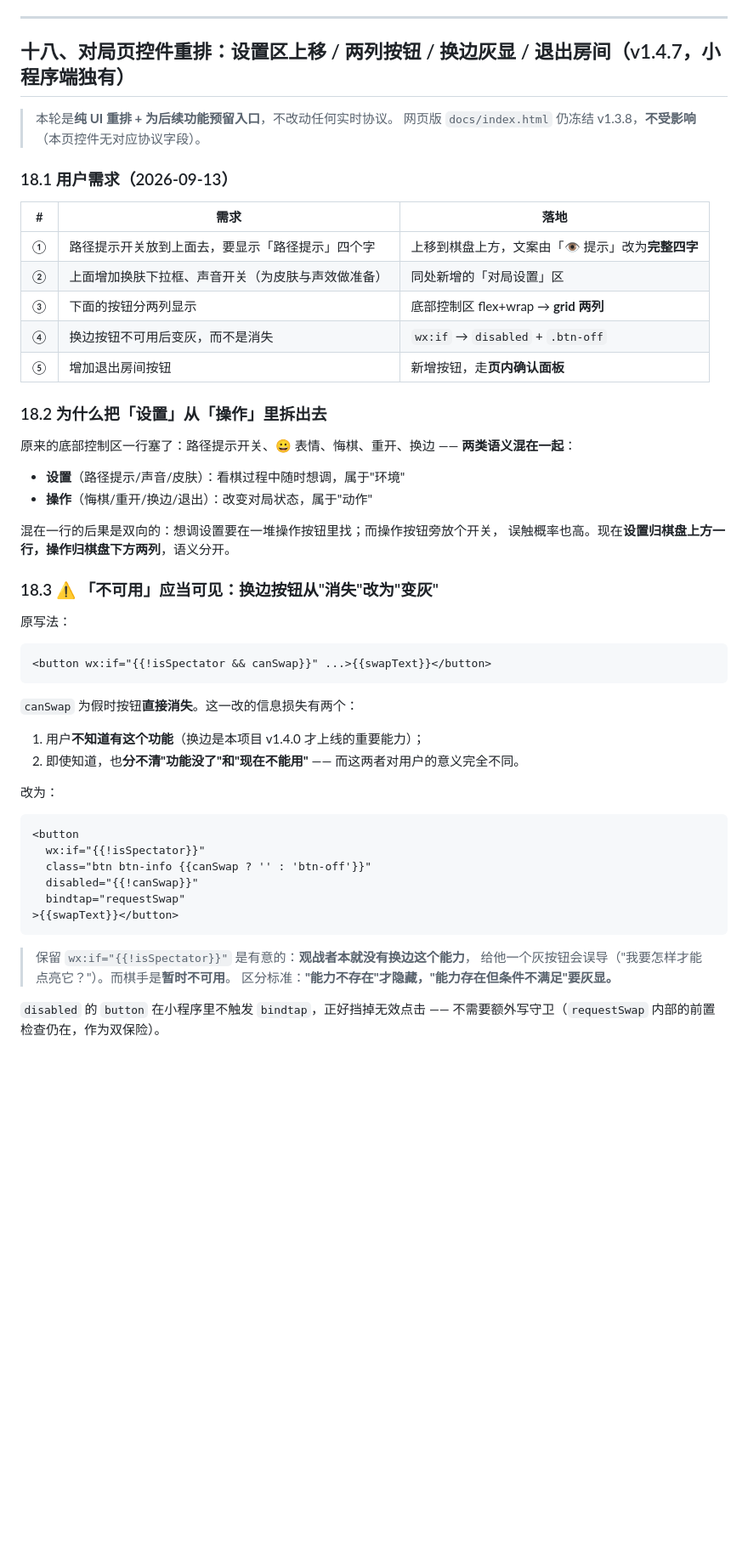
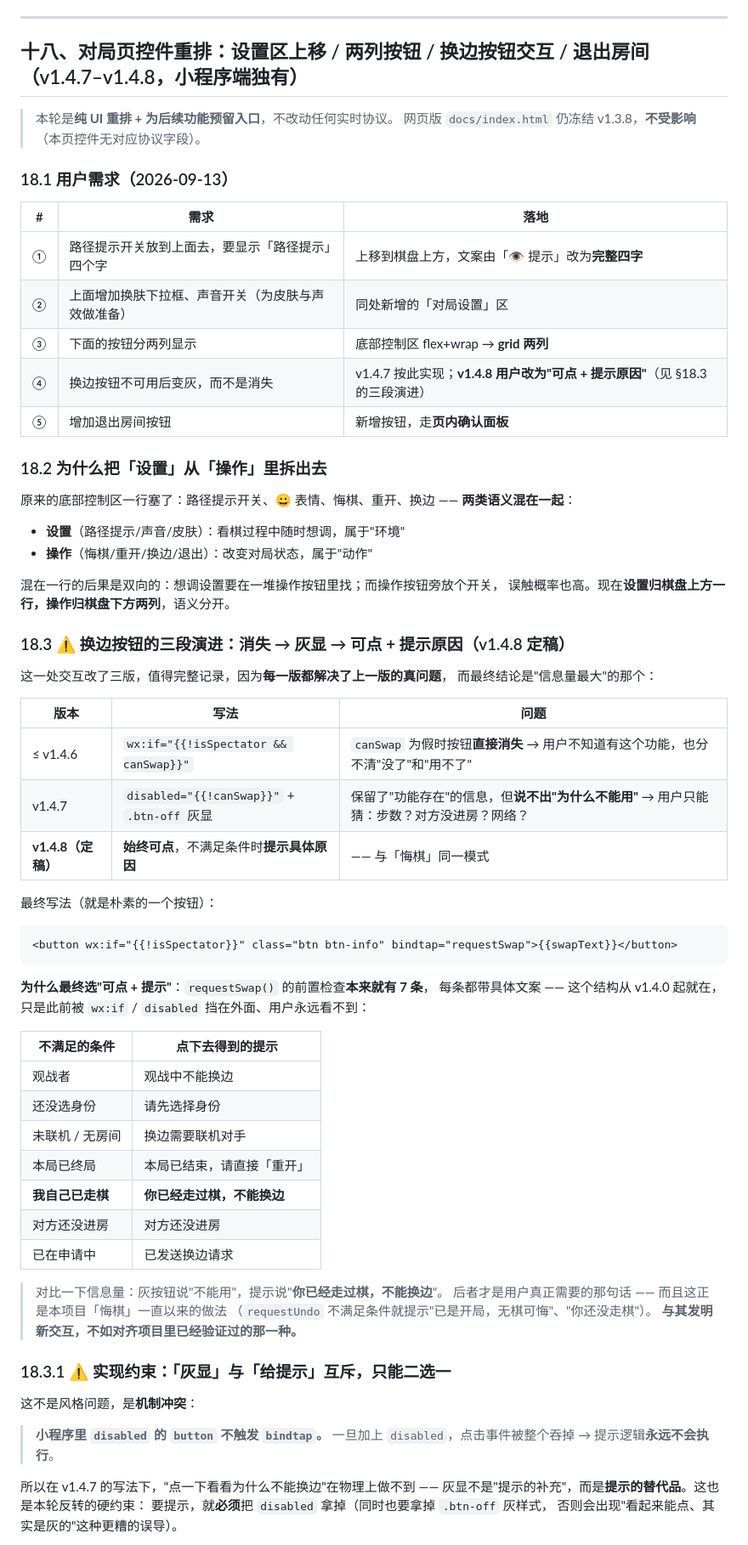
Before and after one commit to AlexXiongYu/web-chess, a Markdown page: CONSISTENCY.md, the part around one of its changes. Shown at 85% size. Rendered like a GitHub page; blank space fills up the shorter version.

````diff
--- a/CONSISTENCY.md
+++ b/CONSISTENCY.md
@@ -1321,7 +1323,7 @@ probe 里的 `H4` / `H5` 早已被另一段占用（**身份面板显示时棋
 
 ---
 
-## 十八、对局页控件重排：设置区上移 / 两列按钮 / 换边灰显 / 退出房间（v1.4.7，**小程序端独有**）
+## 十八、对局页控件重排：设置区上移 / 两列按钮 / 换边按钮交互 / 退出房间（v1.4.7–v1.4.8，**小程序端独有**）
 
 > 本轮是**纯 UI 重排 + 为后续功能预留入口**，不改动任何实时协议。
 > 网页版 `docs/index.html` 仍冻结 v1.3.8，**不受影响**（本页控件无对应协议字段）。
@@ -1333,7 +1335,7 @@ probe 里的 `H4` / `H5` 早已被另一段占用（**身份面板显示时棋
 | ① | 路径提示开关放到上面去，要显示「路径提示」四个字 | 上移到棋盘上方，文案由「👁️ 提示」改为**完整四字** |
 | ② | 上面增加换肤下拉框、声音开关（为皮肤与声效做准备） | 同处新增的「对局设置」区 |
 | ③ | 下面的按钮分两列显示 | 底部控制区 flex+wrap → **grid 两列** |
-| ④ | 换边按钮不可用后变灰，而不是消失 | `wx:if` → `disabled` + `.btn-off` |
+| ④ | 换边按钮不可用后变灰，而不是消失 | v1.4.7 按此实现；**v1.4.8 用户改为"可点 + 提示原因"**（见 §18.3 的三段演进） |
 | ⑤ | 增加退出房间按钮 | 新增按钮，走**页内确认面板** |
 
 ### 18.2 为什么把「设置」从「操作」里拆出去
@@ -1346,32 +1348,51 @@ probe 里的 `H4` / `H5` 早已被另一段占用（**身份面板显示时棋
 混在一行的后果是双向的：想调设置要在一堆操作按钮里找；而操作按钮旁放个开关，
 误触概率也高。现在**设置归棋盘上方一行，操作归棋盘下方两列**，语义分开。
 
-### 18.3 ⚠️ 「不可用」应当可见：换边按钮从"消失"改为"变灰"
-
-原写法：
+### 18.3 ⚠️ 换边按钮的三段演进：消失 → 灰显 → **可点 + 提示原因**（v1.4.8 定稿）
+
+这一处交互改了三版，值得完整记录，因为**每一版都解决了上一版的真问题**，
+而最终结论是"信息量最大"的那个：
+
+| 版本 | 写法 | 问题 |
+|---|---|---|
+| ≤ v1.4.6 | `wx:if="{{!isSpectator && canSwap}}"` | `canSwap` 为假时按钮**直接消失** → 用户不知道有这个功能，也分不清"没了"和"用不了" |
+| v1.4.7 | `disabled="{{!canSwap}}"` + `.btn-off` 灰显 | 保留了"功能存在"的信息，但**说不出"为什么不能用"** → 用户只能猜：步数？对方没进房？网络？ |
+| **v1.4.8（定稿）** | **始终可点**，不满足条件时**提示具体原因** | —— 与「悔棋」同一模式 |
+
+最终写法（就是朴素的一个按钮）：
 
 ```xml
-<button wx:if="{{!isSpectator && canSwap}}" ...>{{swapText}}</button>
-```
-
-`canSwap` 为假时按钮**直接消失**。这一改的信息损失有两个：
-1. 用户**不知道有这个功能**（换边是本项目 v1.4.0 才上线的重要能力）；
-2. 即使知道，也**分不清"功能没了"和"现在不能用"** —— 而这两者对用户的意义完全不同。
-
-改为：
-
-```xml
-<button
-  wx:if="{{!isSpectator}}"
-  class="btn btn-info {{canSwap ? '' : 'btn-off'}}"
-  disabled="{{!canSwap}}"
-  bindtap="requestSwap"
->{{swapText}}</button>
-```
-
-> 保留 `wx:if="{{!isSpectator}}"` 是有意的：**观战者本就没有换边这个能力**，
-> 给他一个灰按钮会误导（"我要怎样才能点亮它？"）。而棋手是**暂时不可用**。
-> 区分标准：**"能力不存在"才隐藏，"能力存在但条件不满足"要灰显。**
-
-`disabled` 的 `button` 在小程序里不触发 `bindtap`，正好挡掉无效点击 ——
-不需要额外写守卫（`requestSwap` 内部的前置检查仍在，作为双保险）。
+<button wx:if="{{!isSpectator}}" class="btn btn-info" bindtap="requestSwap">{{swapText}}</button>
+```
+
+**为什么最终选"可点 + 提示"**：`requestSwap()` 的前置检查**本来就有 7 条**，
+每条都带具体文案 —— 这个结构从 v1.4.0 起就在，只是此前被 `wx:if` / `disabled`
+挡在外面、用户永远看不到：
+
+| 不满足的条件 | 点下去得到的提示 |
+|---|---|
+| 观战者 | 观战中不能换边 |
+| 还没选身份 | 请先选择身份 |
+| 未联机 / 无房间 | 换边需要联机对手 |
+| 本局已终局 | 本局已结束，请直接「重开」 |
+| **我自己已走棋** | **你已经走过棋，不能换边** |
+| 对方还没进房 | 对方还没进房 |
+| 已在申请中 | 已发送换边请求 |
+
+> 对比一下信息量：灰按钮说"不能用"，提示说"**你已经走过棋，不能换边**"。
+> 后者才是用户真正需要的那句话 —— 而且这正是本项目「悔棋」一直以来的做法
+> （`requestUndo` 不满足条件就提示"已是开局，无棋可悔"、"你还没走棋"）。
+> **与其发明新交互，不如对齐项目里已经验证过的那一种。**
+
+### 18.3.1 ⚠️ 实现约束：「灰显」与「给提示」**互斥**，只能二选一
+
+这不是风格问题，是**机制冲突**：
+
+> **小程序里 `disabled` 的 `button` 不触发 `bindtap`。**
+> 一旦加上 `disabled`，点击事件被整个吞掉 → 提示逻辑**永远不会执行**。
+
+所以在 v1.4.7 的写法下，"点一下看看为什么不能换边"在物理上做不到 ——
+灰显不是"提示的补充"，而是**提示的替代品**。这也是本轮反转的硬约束：
+要提示，就**必须**把 `disabled` 拿掉（同时也要拿掉 `.btn-off` 灰样式，
+否则会出现"看起来能点、其实是灰的"这种更糟的误导）。
+
````
Also changed, not shown: other parts of CONSISTENCY.md (+50 -13 lines).
